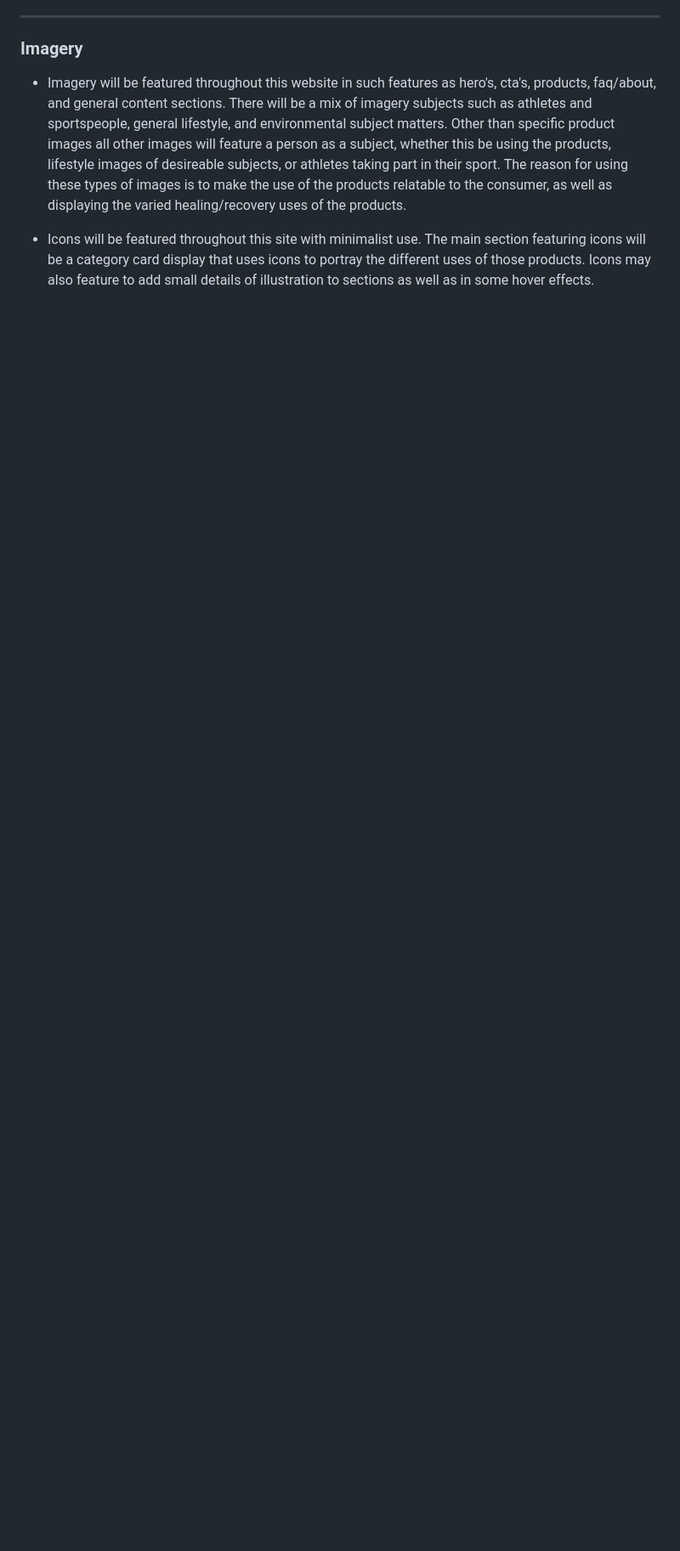
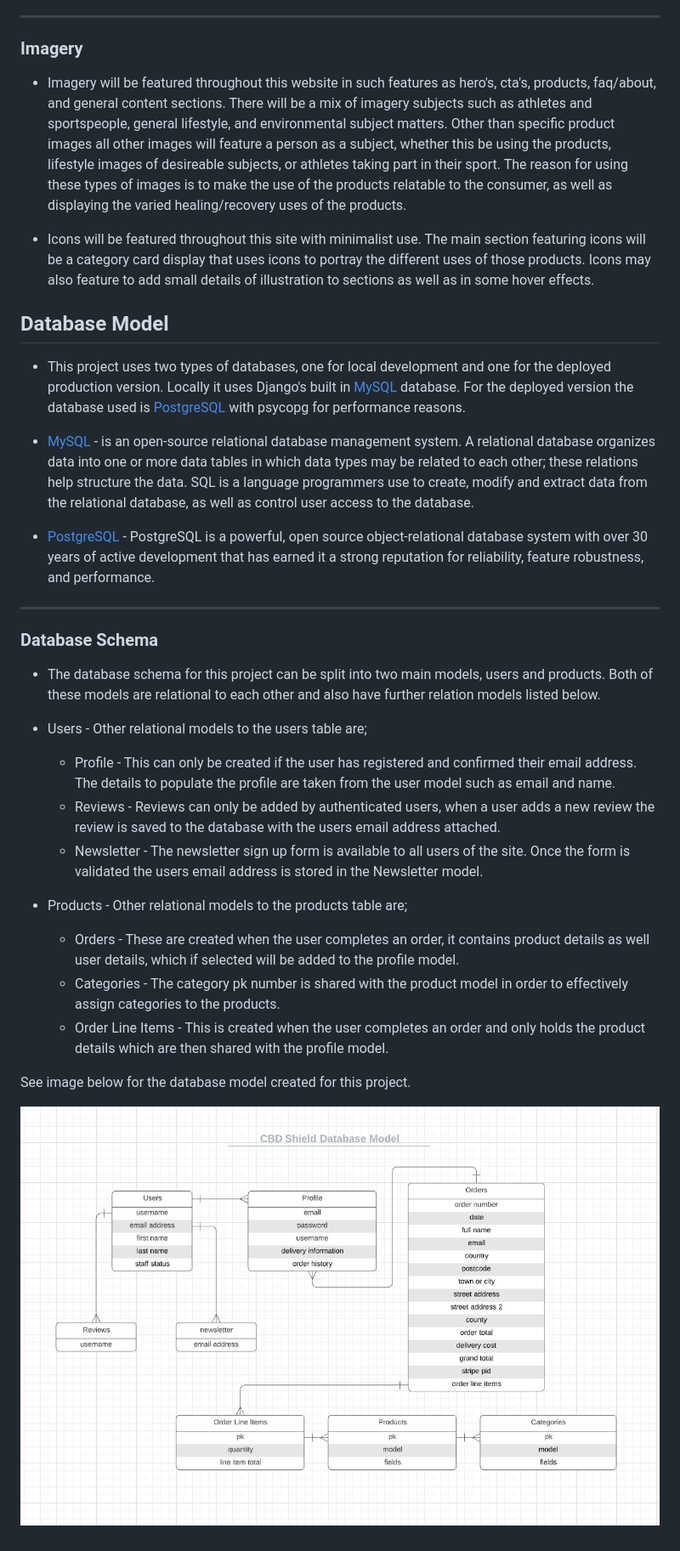
Before and after one commit to liammcluckie/cbd-shield, a Markdown page: README.md, the part around the change. Shown: that part at 85% size. GitHub-like rendering; pictures changed too: readme-screenshots/database-model.png (added); blank space fills up the shorter version.

Commit message:
Add database model section to readme

```diff
--- a/README.md
+++ b/README.md
@@ -275,3 +275,31 @@ CBD shield are a modern health brand producing healing products using natural in
 - Imagery will be featured throughout this website in such features as hero's, cta's, products, faq/about, and general content sections. There will be a mix of imagery subjects such as athletes and sportspeople, general lifestyle, and environmental subject matters. Other than specific product images all other images will feature a person as a subject, whether this be using the products, lifestyle images of desireable subjects, or athletes taking part in their sport. The reason for using these types of images is to make the use of the products relatable to the consumer, as well as displaying the varied healing/recovery uses of the products.
 
 - Icons will be featured throughout this site with minimalist use. The main section featuring icons will be a category card display that uses icons to portray the different uses of those products. Icons may also feature to add small details of illustration to sections as well as in some hover effects.
+
+## Database Model
+
+- This project uses two types of databases, one for local development and one for the deployed production version. Locally it uses Django's built in [MySQL](https://www.mysql.com/) database. For the deployed version the database used is [PostgreSQL](https://www.postgresql.org/) with psycopg for performance reasons.
+
+- [MySQL](https://www.mysql.com/) - is an open-source relational database management system. A relational database organizes data into one or more data tables in which data types may be related to each other; these relations help structure the data. SQL is a language programmers use to create, modify and extract data from the relational database, as well as control user access to the database.
+
+- [PostgreSQL](https://www.postgresql.org/) - PostgreSQL is a powerful, open source object-relational database system with over 30 years of active development that has earned it a strong reputation for reliability, feature robustness, and performance.
+
+---
+
+### Database Schema
+
+- The database schema for this project can be split into two main models, users and products. Both of these models are relational to each other and also have further relation models listed below.
+
+- Users - Other relational models to the users table are;
+    - Profile - This can only be created if the user has registered and confirmed their email address. The details to populate the profile are taken from the user model such as email and name.
+    - Reviews - Reviews can only be added by authenticated users, when a user adds a new review the review is saved to the database with the users email address attached.
+    - Newsletter - The newsletter sign up form is available to all users of the site. Once the form is validated the users email address is stored in the Newsletter model.
+
+- Products - Other relational models to the products table are;
+    - Orders - These are created when the user completes an order, it contains product details as well user details, which if selected will be added to the profile model.
+    - Categories - The category pk number is shared with the product model in order to effectively assign categories to the products.
+    - Order Line Items - This is created when the user completes an order and only holds the product details which are then shared with the profile model.
+
+See image below for the database model created for this project.
+
+![Database model diagram chart](readme-screenshots/database-model.png)
```
